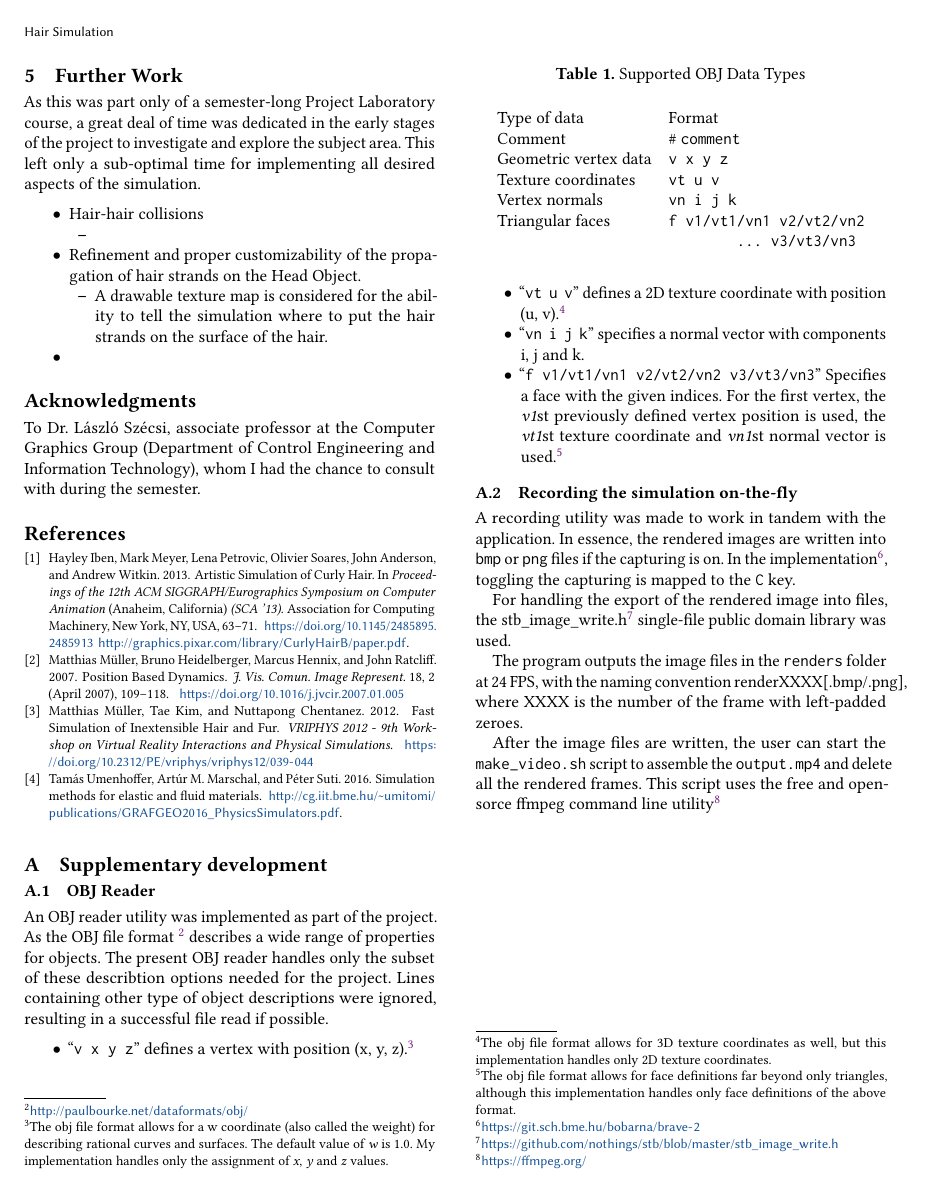
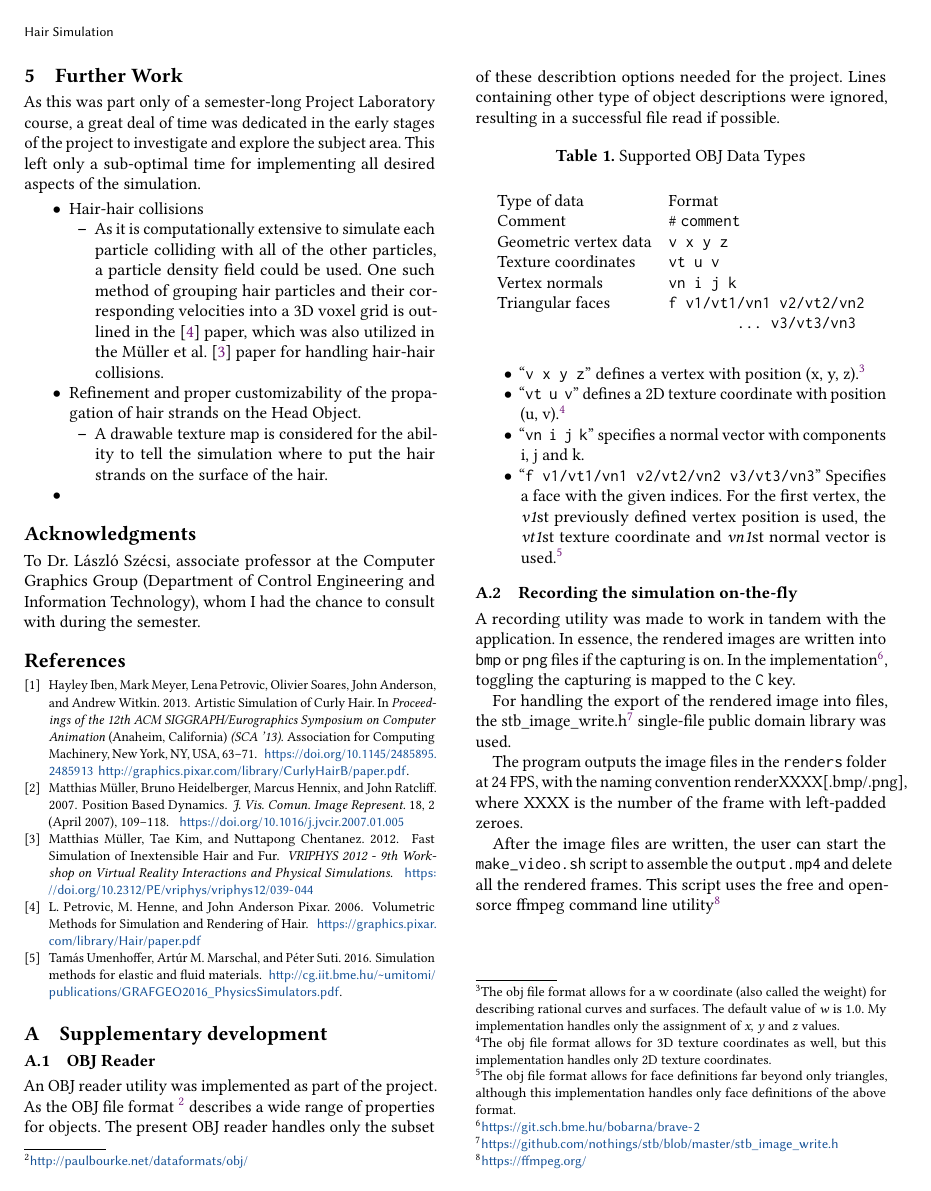
Before and after one commit to bobarna/brave-2, a LaTeX paper (docs/documentation.tex): page 3 of 3. Compiled offline with pdfLaTeX.

Commit message:
future work section

```diff
--- a/docs/documentation.tex
+++ b/docs/documentation.tex
@@ -224,14 +224,20 @@ desired aspects of the simulation.
 \begin{itemize}
     \item Hair-hair collisions
         \begin{itemize}
-    \item
-\end{itemize}
+            \item As it is computationally extensive to simulate each particle
+                colliding with all of the other particles, a particle density
+                field could be used. One such method of grouping hair particles
+                and their corresponding velocities into a 3D voxel grid is
+                outlined in the \cite{PixarVolumetricHair} paper, which was also
+                utilized in the \citet{FTLHair} paper for handling hair-hair
+                collisions.
+        \end{itemize}
     \item Refinement and proper customizability of the propagation of hair
         strands on the Head Object.
         \begin{itemize}
-                \item A drawable texture map is considered for the ability to
-                    tell the simulation where to put the hair strands on the
-                    surface of the hair.
+            \item A drawable texture map is considered for the ability to
+                tell the simulation where to put the hair strands on the
+                surface of the hair.
         \end{itemize}
     \item
 \end{itemize}
```
